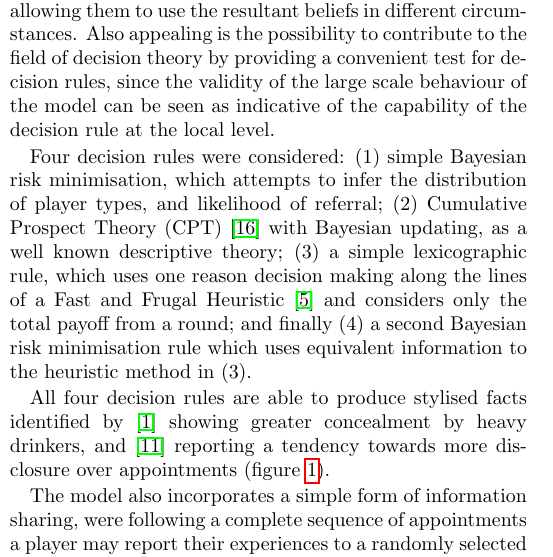
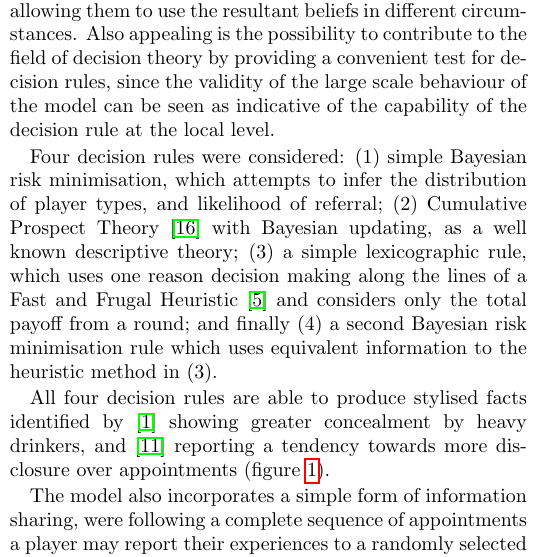
Before and after one commit to greenape/ic2s2-decision-theoretic-agents-abstract, a LaTeX document (abstract.tex): part of one column of page 1 of 2, cut so that both start at the same text. Compiled offline with pdfLaTeX.

Commit message:
Remove pointless acronym

```diff
--- a/abstract.tex
+++ b/abstract.tex
@@ -37,7 +37,7 @@ Rather than approach this explicitly as a game, we instead approach it by transf
 This decision theoretic framing is attractive for several reasons, key amongst which is the potential to offer psychological plausibility. Recent work in neuroeconomics (see particularly \citep{Padoa-Schioppa2006}, and \citep{Rustichini2009} for a more general review) suggests that the concept of a universal currency for comparing the desirability of outcomes in the brain has a solid evidence base.
 From a pragmatic perspective, the decision rules are not computationally demanding, and are modular, demonstrated in this case study by the use of multiple theories with no change to the surrounding model.  In a similar vein, altering the decision problem does not require a reconstruction of the agents. This raises the possibility of effectively training a population of agents in one setting, and subsequently allowing them to use the resultant beliefs in different circumstances. Also appealing is the possibility to contribute to the field of decision theory by providing a convenient test for decision rules, since the validity of the large scale behaviour of the model can be seen as indicative of the capability of the decision rule at the local level.
 
-Four decision rules were considered: (1) simple Bayesian risk minimisation, which attempts to infer the distribution of player types, and likelihood of referral; (2) \ac{CPT} \citep{Tversky1992} with Bayesian updating, as a well known descriptive theory; (3) a simple lexicographic rule, which uses one reason decision making along the lines of a Fast and Frugal Heuristic \citep{Gigerenzer1996} and considers only the total payoff from a round; and finally (4) a second Bayesian risk minimisation rule which uses equivalent information to the heuristic method in (3).
+Four decision rules were considered: (1) simple Bayesian risk minimisation, which attempts to infer the distribution of player types, and likelihood of referral; (2) Cumulative Prospect Theory \citep{Tversky1992} with Bayesian updating, as a well known descriptive theory; (3) a simple lexicographic rule, which uses one reason decision making along the lines of a Fast and Frugal Heuristic \citep{Gigerenzer1996} and considers only the total payoff from a round; and finally (4) a second Bayesian risk minimisation rule which uses equivalent information to the heuristic method in (3).
 
 All four decision rules are able to produce stylised facts identified by \citep{Alvik2006} showing greater concealment by heavy drinkers, and \citep{Phillips2007} reporting a tendency towards more disclosure over appointments (figure \ref{fig_1}).
 
```
